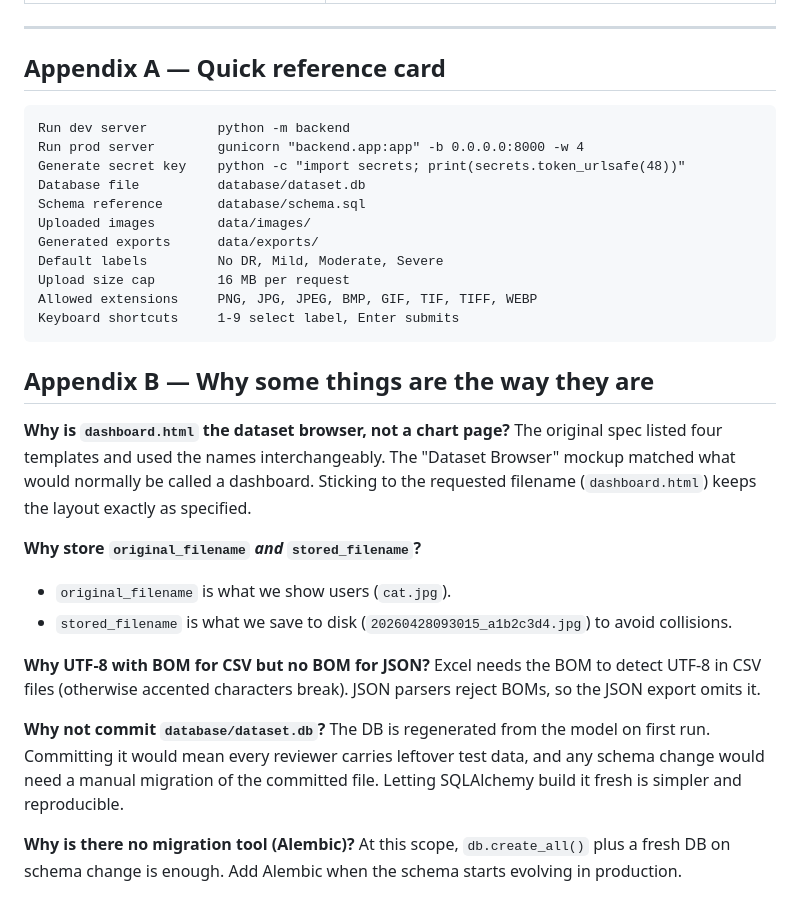
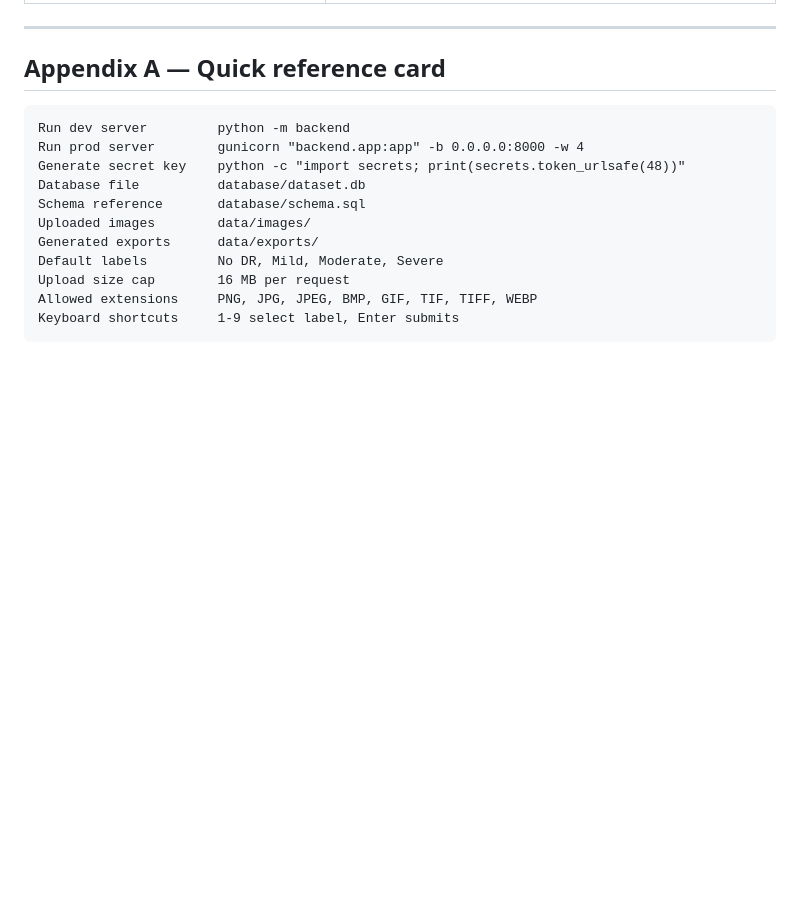
Before and after one commit to JimmyTRMT/Dataset_Labeling, a Markdown page: TECHNICAL_GUIDE.md, the part around the change. Rendered like a GitHub page; blank space fills up the shorter version.

Commit message:
Delete useless things for the technical guide

````diff
--- a/TECHNICAL_GUIDE.md
+++ b/TECHNICAL_GUIDE.md
@@ -811,21 +811,3 @@ Upload size cap        16 MB per request
 Allowed extensions     PNG, JPG, JPEG, BMP, GIF, TIF, TIFF, WEBP
 Keyboard shortcuts     1-9 select label, Enter submits
 ```
-
-## Appendix B — Why some things are the way they are
-
-**Why is `dashboard.html` the dataset browser, not a chart page?**
-The original spec listed four templates and used the names interchangeably. The "Dataset Browser" mockup matched what would normally be called a dashboard. Sticking to the requested filename (`dashboard.html`) keeps the layout exactly as specified.
-
-**Why store `original_filename` *and* `stored_filename`?**
-- `original_filename` is what we show users (`cat.jpg`).
-- `stored_filename` is what we save to disk (`20260428093015_a1b2c3d4.jpg`) to avoid collisions.
-
-**Why UTF-8 with BOM for CSV but no BOM for JSON?**
-Excel needs the BOM to detect UTF-8 in CSV files (otherwise accented characters break). JSON parsers reject BOMs, so the JSON export omits it.
-
-**Why not commit `database/dataset.db`?**
-The DB is regenerated from the model on first run. Committing it would mean every reviewer carries leftover test data, and any schema change would need a manual migration of the committed file. Letting SQLAlchemy build it fresh is simpler and reproducible.
-
-**Why is there no migration tool (Alembic)?**
-At this scope, `db.create_all()` plus a fresh DB on schema change is enough. Add Alembic when the schema starts evolving in production.
````
